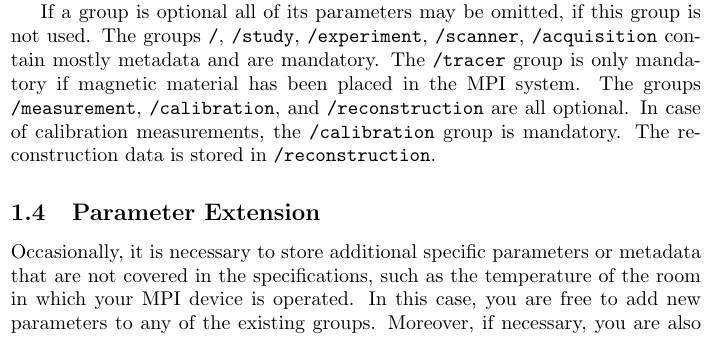
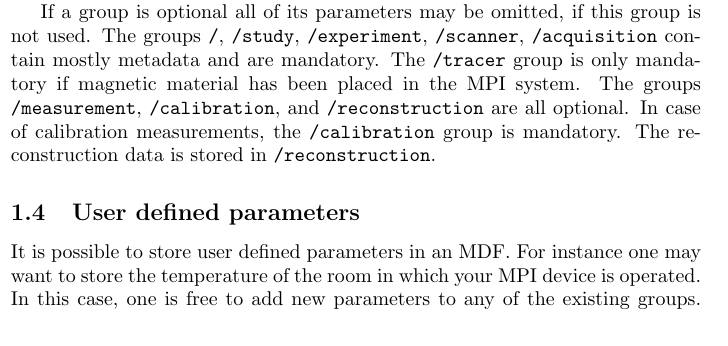
Before and after one commit to MagneticParticleImaging/MDF, a LaTeX paper (specification/MDF.tex): part of one column of page 2 of 15, cut so that both start at the same text. Compiled offline with pdfLaTeX.

Commit message:
improve text on user defined parameters

```diff
--- a/specification/MDF.tex
+++ b/specification/MDF.tex
@@ -126,9 +126,9 @@ Any optional parameter can be omitted, whereas any non-optional parameter in a n
 
 If a group is optional all of its parameters may be omitted, if this group is not used. The groups \inlvar{/}, \inlvar{/study}, \inlvar{/experiment}, \inlvar{/scanner}, \inlvar{/acquisition} contain mostly metadata and are mandatory. The \inlvar{/tracer} group is only mandatory if magnetic material has been placed in the MPI system. The groups \inlvar{/measurement}, \inlvar{/calibration}, and \inlvar{/reconstruction} are all optional. In case of calibration measurements, the \inlvar{/calibration} group is mandatory. The reconstruction data is stored in \inlvar{/reconstruction}.
 
-\subsection{Parameter Extension}
+\subsection{User defined parameters}
 
-Occasionally, it is necessary to store additional specific parameters or metadata that are not covered in the specifications, such as the temperature of the room in which your MPI device is operated. In this case, you are free to add new parameters to any of the existing groups. Moreover, if necessary, you are also free to introduce new groups. In order to be able to distinguish these datasets and groups from the specified ones, we recommend to use the prefix ``\inlvar{\_}'' for all parameters and groups. As an example, one could add a new group \inlvar{/\_room} that includes the dataset \inlvar{\_temperature}.
+It is possible to store user defined parameters in an MDF. For instance one may want to store the temperature of the room in which your MPI device is operated. In this case, one is free to add new parameters to any of the existing groups. Moreover, if necessary, one can also introduce new groups. In order to be able to distinguish these datasets and groups from the specified ones, it is mandatory to use the prefix ``\inlvar{\_}'' for all parameters and groups. As an example, one could add a new group \inlvar{/\_room} that includes the dataset \inlvar{\_temperature}. Using the prefix ``\inlvar{\_}'' will ensure that the stored dataset is compatible with future versions of the MDF.
 
 \subsection{Naming Convention}
 
```
Also changed, not shown: specification/MDF.pdf, specification/MDF.tex (2 more changed lines).
